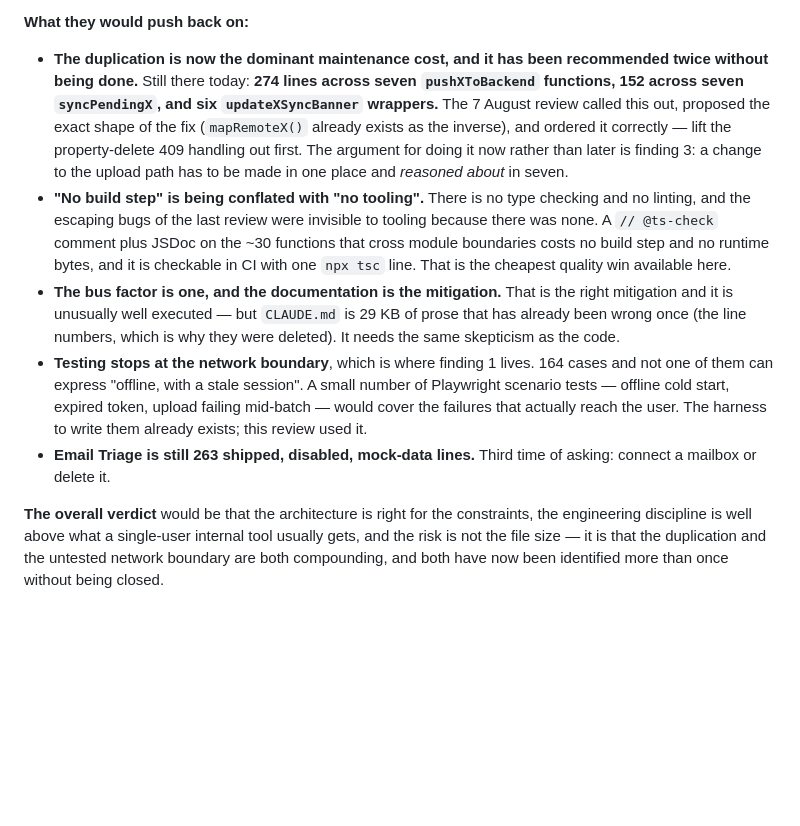
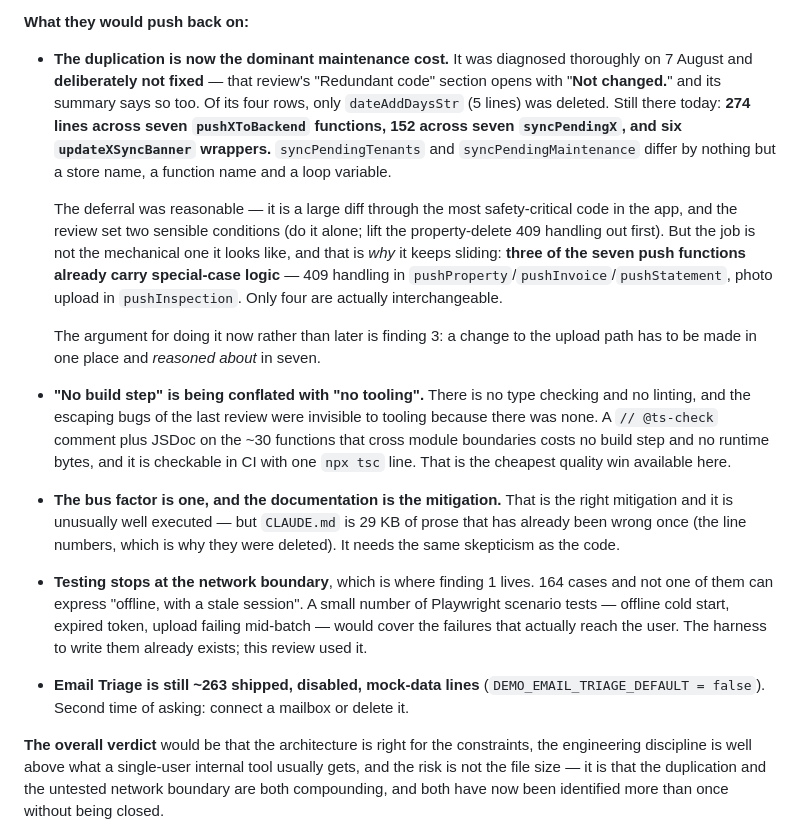
Before and after one commit to Msz-outlook/promanage-nz, a Markdown page: docs/REVIEW-2026-08-diagnostics.md, the part around the change. GitHub-like rendering; blank space fills up the shorter version.

Commit message:
Correct the duplication finding: recommended once, not twice
The 5 August review never mentions duplication or Email Triage — both
were raised only on 7 August, and that review's "Redundant code" section
explicitly opens with "Not changed." Saying it had been recommended
twice overstated how long it had been ignored.

Also records why the job is not the mechanical one it looks like: three
of the seven push functions already carry special-case logic (409
handling in property/invoice/statement, photo upload in inspection), so
only four are interchangeable. That is the actual reason it keeps
sliding, and it belongs in the finding.

Co-Authored-By: Claude Opus 5 <noreply@anthropic.com>
Claude-Session: https://claude.ai/code/session_01PGgWkmhACTbaZ2PPEVEjJj

```diff
--- a/docs/REVIEW-2026-08-diagnostics.md
+++ b/docs/REVIEW-2026-08-diagnostics.md
@@ -377,13 +377,24 @@ grew; it is a set of deliberate constraints with the reasoning written down.
 
 **What they would push back on:**
 
-- **The duplication is now the dominant maintenance cost, and it has been
-  recommended twice without being done.** Still there today: **274 lines across
-  seven `pushXToBackend` functions, 152 across seven `syncPendingX`, and six
-  `updateXSyncBanner` wrappers.** The 7 August review called this out, proposed
-  the exact shape of the fix (`mapRemoteX()` already exists as the inverse), and
-  ordered it correctly — lift the property-delete 409 handling out first. The
-  argument for doing it now rather than later is finding 3: a change to the
+- **The duplication is now the dominant maintenance cost.** It was diagnosed
+  thoroughly on 7 August and **deliberately not fixed** — that review's
+  "Redundant code" section opens with "**Not changed.**" and its summary says
+  so too. Of its four rows, only `dateAddDaysStr` (5 lines) was deleted. Still
+  there today: **274 lines across seven `pushXToBackend` functions, 152 across
+  seven `syncPendingX`, and six `updateXSyncBanner` wrappers.**
+  `syncPendingTenants` and `syncPendingMaintenance` differ by nothing but a
+  store name, a function name and a loop variable.
+
+  The deferral was reasonable — it is a large diff through the most
+  safety-critical code in the app, and the review set two sensible conditions
+  (do it alone; lift the property-delete 409 handling out first). But the job
+  is not the mechanical one it looks like, and that is *why* it keeps sliding:
+  **three of the seven push functions already carry special-case logic** —
+  409 handling in `pushProperty`/`pushInvoice`/`pushStatement`, photo upload in
+  `pushInspection`. Only four are actually interchangeable.
+
+  The argument for doing it now rather than later is finding 3: a change to the
   upload path has to be made in one place and *reasoned about* in seven.
 - **"No build step" is being conflated with "no tooling".** There is no type
   checking and no linting, and the escaping bugs of the last review were
@@ -400,8 +411,9 @@ grew; it is a set of deliberate constraints with the reasoning written down.
   small number of Playwright scenario tests — offline cold start, expired
   token, upload failing mid-batch — would cover the failures that actually
   reach the user. The harness to write them already exists; this review used it.
-- **Email Triage is still 263 shipped, disabled, mock-data lines.** Third time
-  of asking: connect a mailbox or delete it.
+- **Email Triage is still ~263 shipped, disabled, mock-data lines**
+  (`DEMO_EMAIL_TRIAGE_DEFAULT = false`). Second time of asking: connect a
+  mailbox or delete it.
 
 **The overall verdict** would be that the architecture is right for the
 constraints, the engineering discipline is well above what a single-user
```
